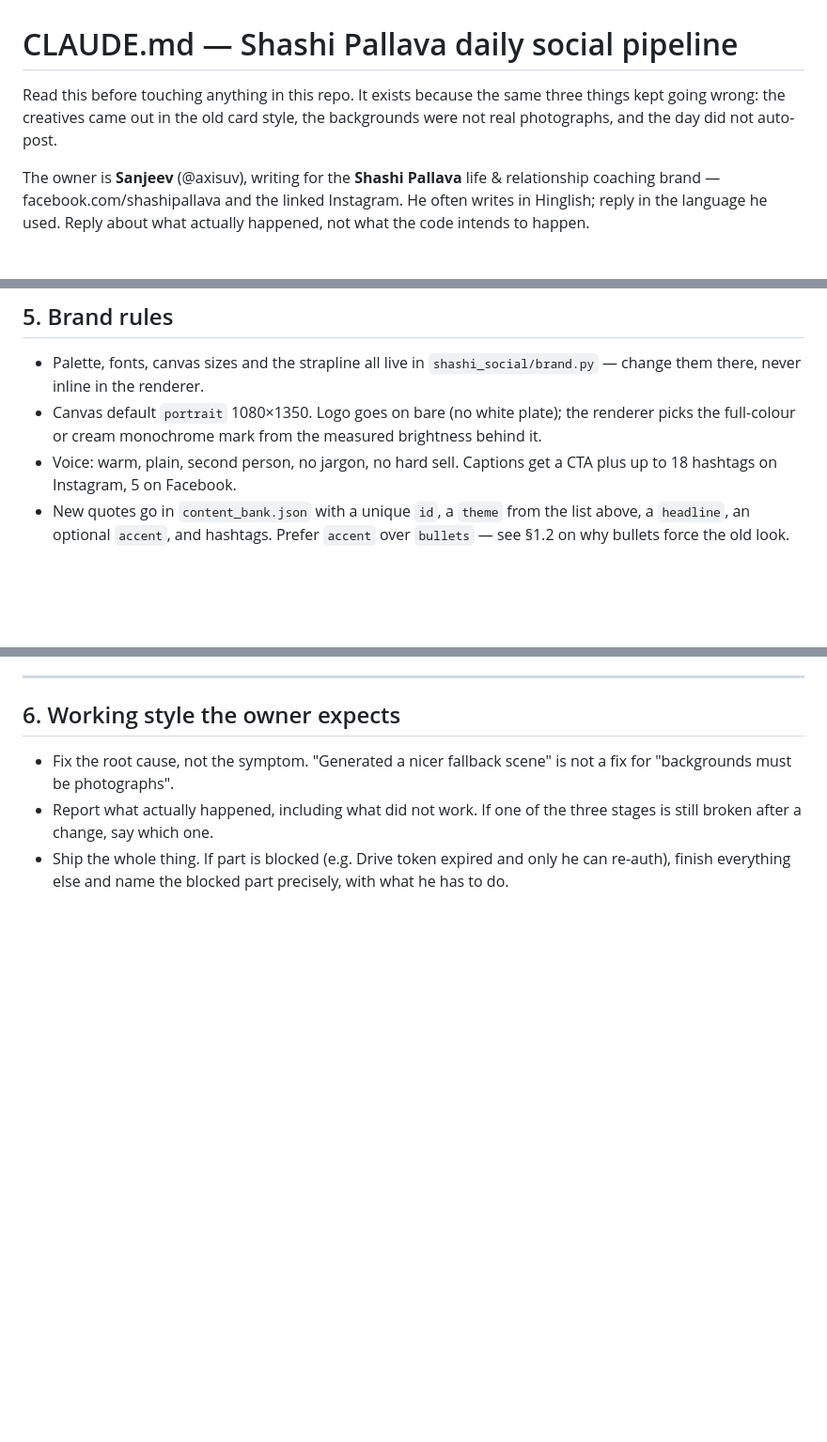
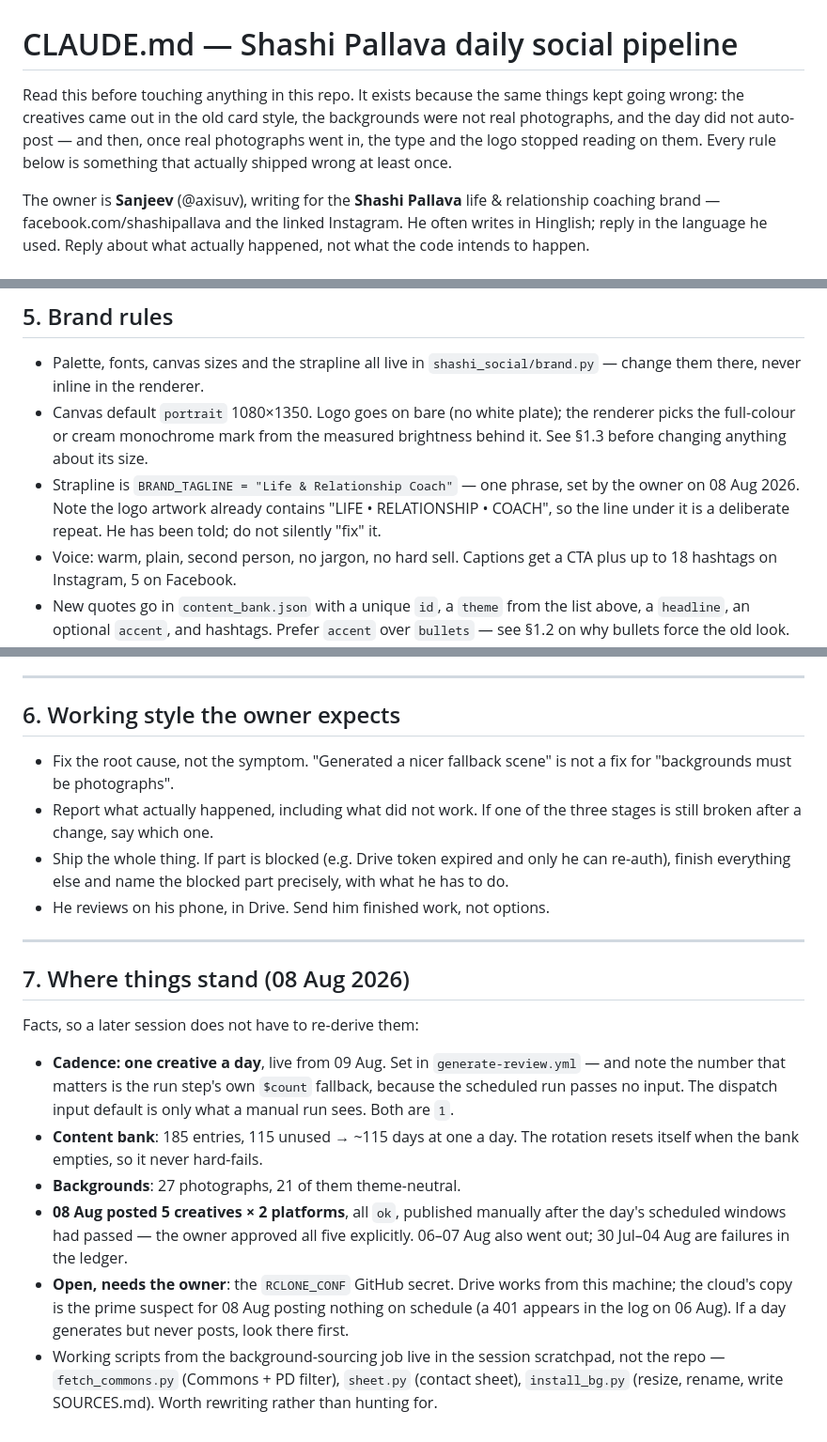
Before and after one commit to pixelmartllp/spallava, a Markdown page: CLAUDE.md, 3 parts joined by grey strips. Shown at 94% size. Rendered like a GitHub page; blank space fills up the shorter version.

```diff
--- a/CLAUDE.md
+++ b/CLAUDE.md
@@ -1,8 +1,10 @@
 # CLAUDE.md — Shashi Pallava daily social pipeline
 
 Read this before touching anything in this repo. It exists because the same
-three things kept going wrong: the creatives came out in the old card style,
-the backgrounds were not real photographs, and the day did not auto-post.
+things kept going wrong: the creatives came out in the old card style, the
+backgrounds were not real photographs, and the day did not auto-post — and then,
+once real photographs went in, the type and the logo stopped reading on them.
+Every rule below is something that actually shipped wrong at least once.
 
 The owner is **Sanjeev** (@axisuv), writing for the **Shashi Pallava** life &
 relationship coaching brand — facebook.com/shashipallava and the linked
@@ -181,7 +239,11 @@ bare `python` on this machine hits the Microsoft Store stub and fails.
   `shashi_social/brand.py` — change them there, never inline in the renderer.
 - Canvas default `portrait` 1080×1350. Logo goes on bare (no white plate); the
   renderer picks the full-colour or cream monochrome mark from the measured
-  brightness behind it.
+  brightness behind it. See §1.3 before changing anything about its size.
+- Strapline is `BRAND_TAGLINE = "Life & Relationship Coach"` — one phrase, set
+  by the owner on 08 Aug 2026. Note the logo artwork already contains
+  "LIFE • RELATIONSHIP • COACH", so the line under it is a deliberate repeat.
+  He has been told; do not silently "fix" it.
 - Voice: warm, plain, second person, no jargon, no hard sell. Captions get a
   CTA plus up to 18 hashtags on Instagram, 5 on Facebook.
 - New quotes go in `content_bank.json` with a unique `id`, a `theme` from the
@@ -199,3 +261,29 @@ bare `python` on this machine hits the Microsoft Store stub and fails.
 - Ship the whole thing. If part is blocked (e.g. Drive token expired and only
   he can re-auth), finish everything else and name the blocked part precisely,
   with what he has to do.
+- He reviews on his phone, in Drive. Send him finished work, not options.
+
+---
+
+## 7. Where things stand (08 Aug 2026)
+
+Facts, so a later session does not have to re-derive them:
+
+- **Cadence: one creative a day**, live from 09 Aug. Set in
+  `generate-review.yml` — and note the number that matters is the run step's own
+  `$count` fallback, because the scheduled run passes no input. The dispatch
+  input default is only what a manual run sees. Both are `1`.
+- **Content bank**: 185 entries, 115 unused → ~115 days at one a day. The
+  rotation resets itself when the bank empties, so it never hard-fails.
+- **Backgrounds**: 27 photographs, 21 of them theme-neutral.
+- **08 Aug posted 5 creatives × 2 platforms**, all `ok`, published manually
+  after the day's scheduled windows had passed — the owner approved all five
+  explicitly. 06–07 Aug also went out; 30 Jul–04 Aug are failures in the ledger.
+- **Open, needs the owner**: the `RCLONE_CONF` GitHub secret. Drive works from
+  this machine; the cloud's copy is the prime suspect for 08 Aug posting
+  nothing on schedule (a 401 appears in the log on 06 Aug). If a day generates
+  but never posts, look there first.
+- Working scripts from the background-sourcing job live in the session
+  scratchpad, not the repo — `fetch_commons.py` (Commons + PD filter),
+  `sheet.py` (contact sheet), `install_bg.py` (resize, rename, write
+  SOURCES.md). Worth rewriting rather than hunting for.
```
Also changed, not shown: other parts of CLAUDE.md (+62 -6 lines).
